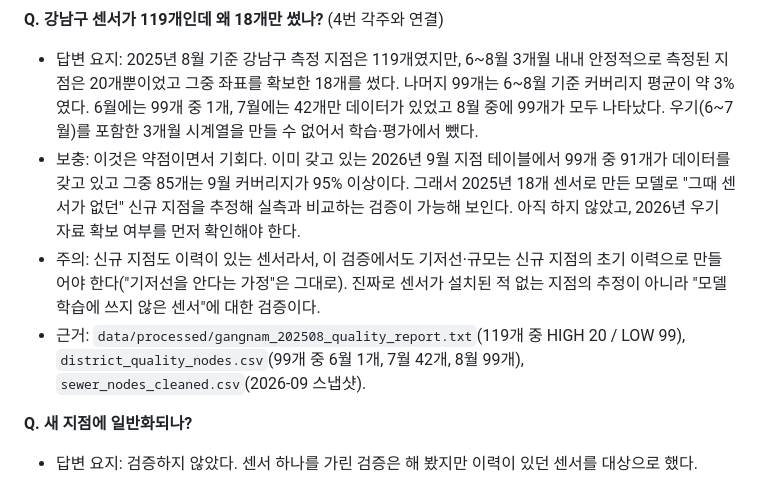
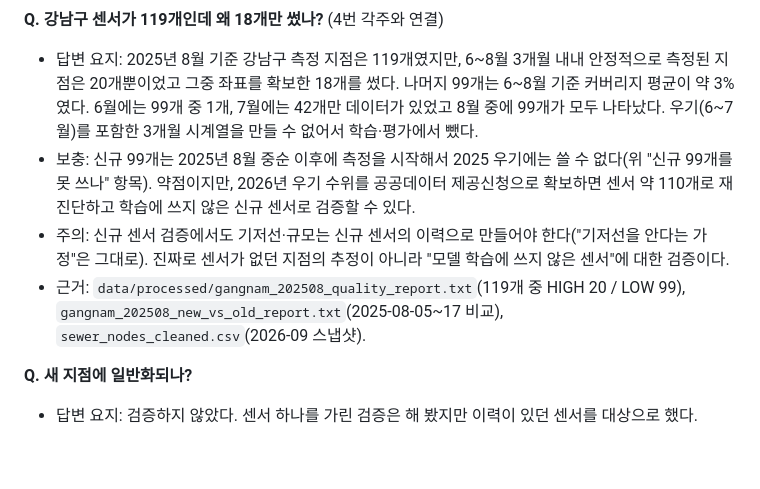
Before and after one commit to gimseungjin60/seoul-flood-gnn, a Markdown page: docs/09_midterm_qa.md, the part around the change. Drawn GitHub-style; blank space fills up the shorter version.

Commit message:
docs: Q&A 신규 센서 항목을 2026 수위 확보 계획에 맞게 수정
Co-Authored-By: Claude Sonnet 5.5 <noreply@anthropic.com>

```diff
--- a/docs/09_midterm_qa.md
+++ b/docs/09_midterm_qa.md
@@ -187,9 +187,9 @@
 
 **Q. 강남구 센서가 119개인데 왜 18개만 썼나?** (4번 각주와 연결)
 - 답변 요지: 2025년 8월 기준 강남구 측정 지점은 119개였지만, 6~8월 3개월 내내 안정적으로 측정된 지점은 20개뿐이었고 그중 좌표를 확보한 18개를 썼다. 나머지 99개는 6~8월 기준 커버리지 평균이 약 3%였다. 6월에는 99개 중 1개, 7월에는 42개만 데이터가 있었고 8월 중에 99개가 모두 나타났다. 우기(6~7월)를 포함한 3개월 시계열을 만들 수 없어서 학습·평가에서 뺐다.
-- 보충: 이것은 약점이면서 기회다. 이미 갖고 있는 2026년 9월 지점 테이블에서 99개 중 91개가 데이터를 갖고 있고 그중 85개는 9월 커버리지가 95% 이상이다. 그래서 2025년 18개 센서로 만든 모델로 "그때 센서가 없던" 신규 지점을 추정해 실측과 비교하는 검증이 가능해 보인다. 아직 하지 않았고, 2026년 우기 자료 확보 여부를 먼저 확인해야 한다.
-- 주의: 신규 지점도 이력이 있는 센서라서, 이 검증에서도 기저선·규모는 신규 지점의 초기 이력으로 만들어야 한다("기저선을 안다는 가정"은 그대로). 진짜로 센서가 설치된 적 없는 지점의 추정이 아니라 "모델 학습에 쓰지 않은 센서"에 대한 검증이다.
-- 근거: `data/processed/gangnam_202508_quality_report.txt`(119개 중 HIGH 20 / LOW 99), `district_quality_nodes.csv`(99개 중 6월 1개, 7월 42개, 8월 99개), `sewer_nodes_cleaned.csv`(2026-09 스냅샷).
+- 보충: 신규 99개는 2025년 8월 중순 이후에 측정을 시작해서 2025 우기에는 쓸 수 없다(위 "신규 99개를 못 쓰나" 항목). 약점이지만, 2026년 우기 수위를 공공데이터 제공신청으로 확보하면 센서 약 110개로 재진단하고 학습에 쓰지 않은 신규 센서로 검증할 수 있다.
+- 주의: 신규 센서 검증에서도 기저선·규모는 신규 센서의 이력으로 만들어야 한다("기저선을 안다는 가정"은 그대로). 진짜로 센서가 없던 지점의 추정이 아니라 "모델 학습에 쓰지 않은 센서"에 대한 검증이다.
+- 근거: `data/processed/gangnam_202508_quality_report.txt`(119개 중 HIGH 20 / LOW 99), `gangnam_202508_new_vs_old_report.txt`(2025-08-05~17 비교), `sewer_nodes_cleaned.csv`(2026-09 스냅샷).
 
 **Q. 새 지점에 일반화되나?**
 - 답변 요지: 검증하지 않았다. 센서 하나를 가린 검증은 해 봤지만 이력이 있던 센서를 대상으로 했다.
```
